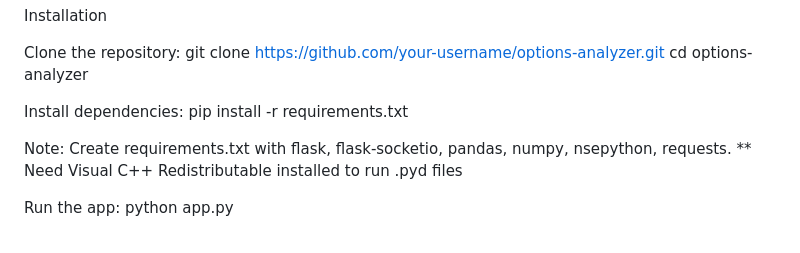
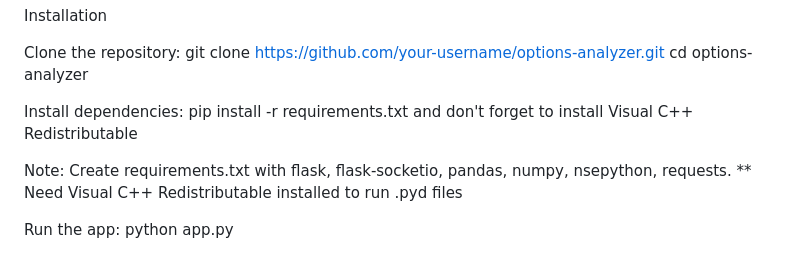
Before and after one commit to Pappa1945-tech/Option-Chain-Analysis, a Markdown page: README.md, the part around the change. Rendered like a GitHub page.

```diff
--- a/README.md
+++ b/README.md
@@ -127,7 +127,7 @@ cd options-analyzer
 
 
 Install dependencies:
-pip install -r requirements.txt
+pip install -r requirements.txt and don't forget to install Visual C++ Redistributable
 
 Note: Create requirements.txt with flask, flask-socketio, pandas, numpy, nsepython, requests.
 ** Need Visual C++ Redistributable installed to run .pyd files
```
